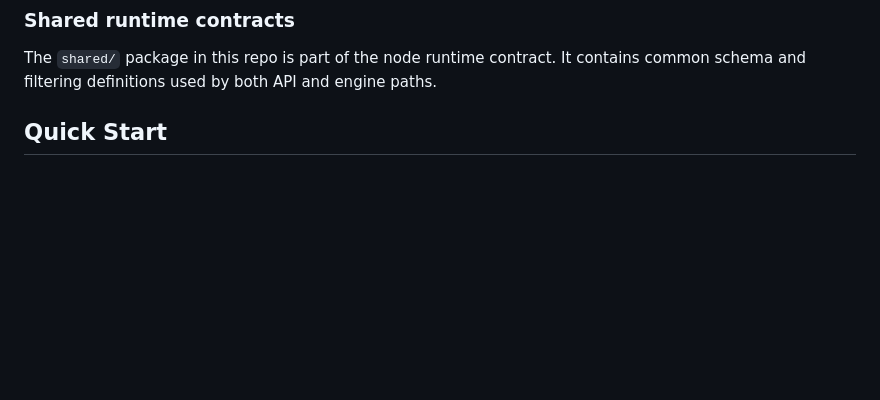
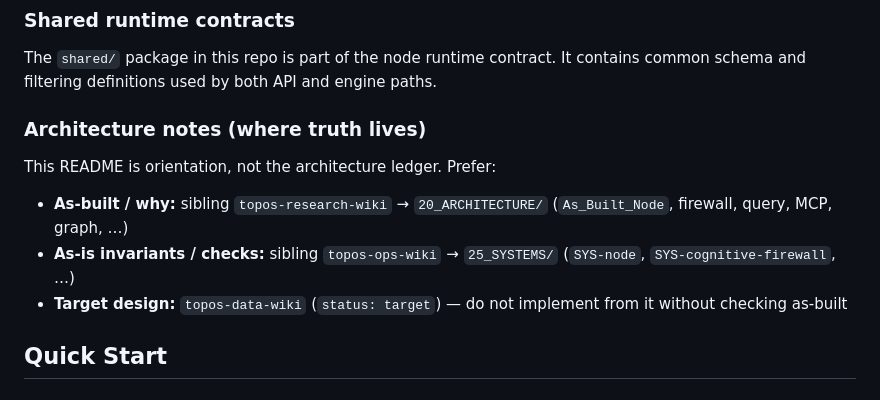
Before and after one commit to dialoguesai/topos, a Markdown page: README.md, the part around the change. GitHub-like rendering; blank space fills up the shorter version.

Commit message:
Docs: point README at ops/research wiki architecture homes.
README stays orientation; as-built and invariants live in the sibling vaults.

Co-authored-by: Cursor <cursoragent@cursor.com>

```diff
--- a/README.md
+++ b/README.md
@@ -60,6 +60,14 @@ Topos Engine uses both local and model-hub paths so users can choose flexibility
 ### Shared runtime contracts
 
 The `shared/` package in this repo is part of the node runtime contract. It contains common schema and filtering definitions used by both API and engine paths.
+
+### Architecture notes (where truth lives)
+
+This README is orientation, not the architecture ledger. Prefer:
+
+- **As-built / why:** sibling `topos-research-wiki` → `20_ARCHITECTURE/` (`As_Built_Node`, firewall, query, MCP, graph, …)
+- **As-is invariants / checks:** sibling `topos-ops-wiki` → `25_SYSTEMS/` (`SYS-node`, `SYS-cognitive-firewall`, …)
+- **Target design:** `topos-data-wiki` (`status: target`) — do not implement from it without checking as-built
 
 ## Quick Start
 
```
